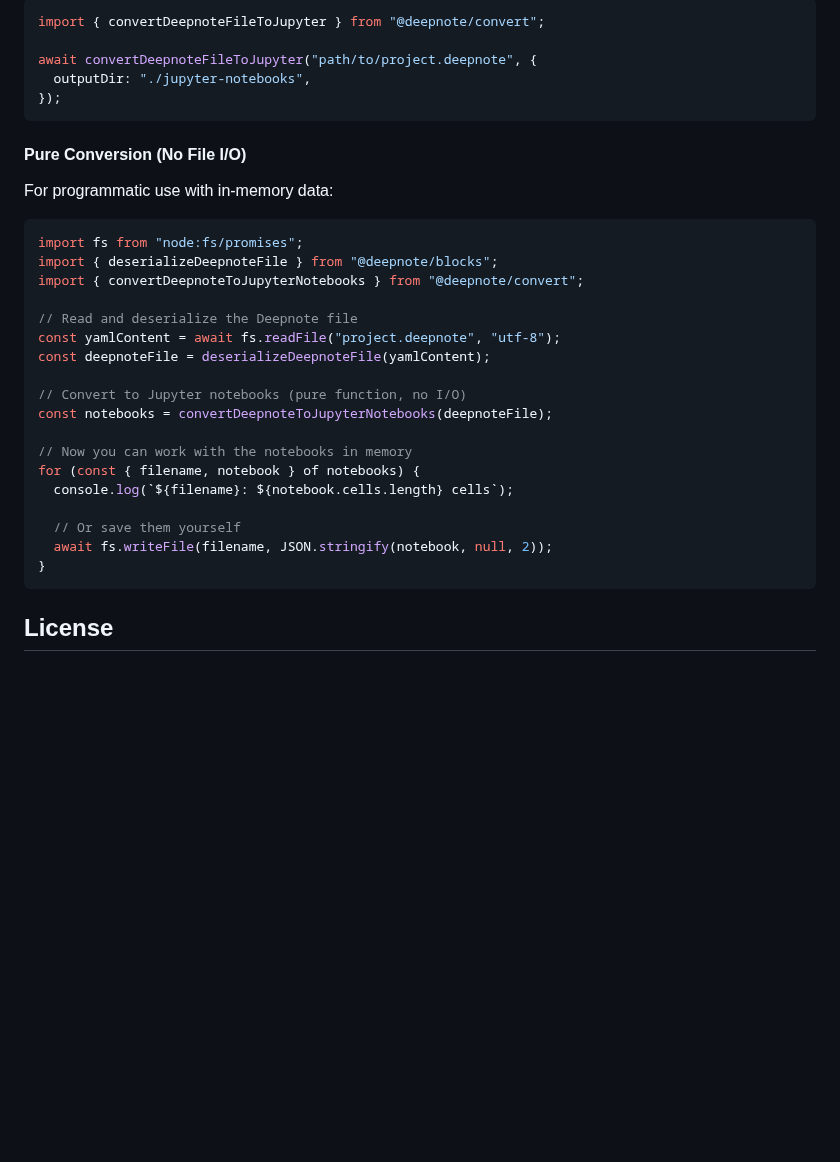
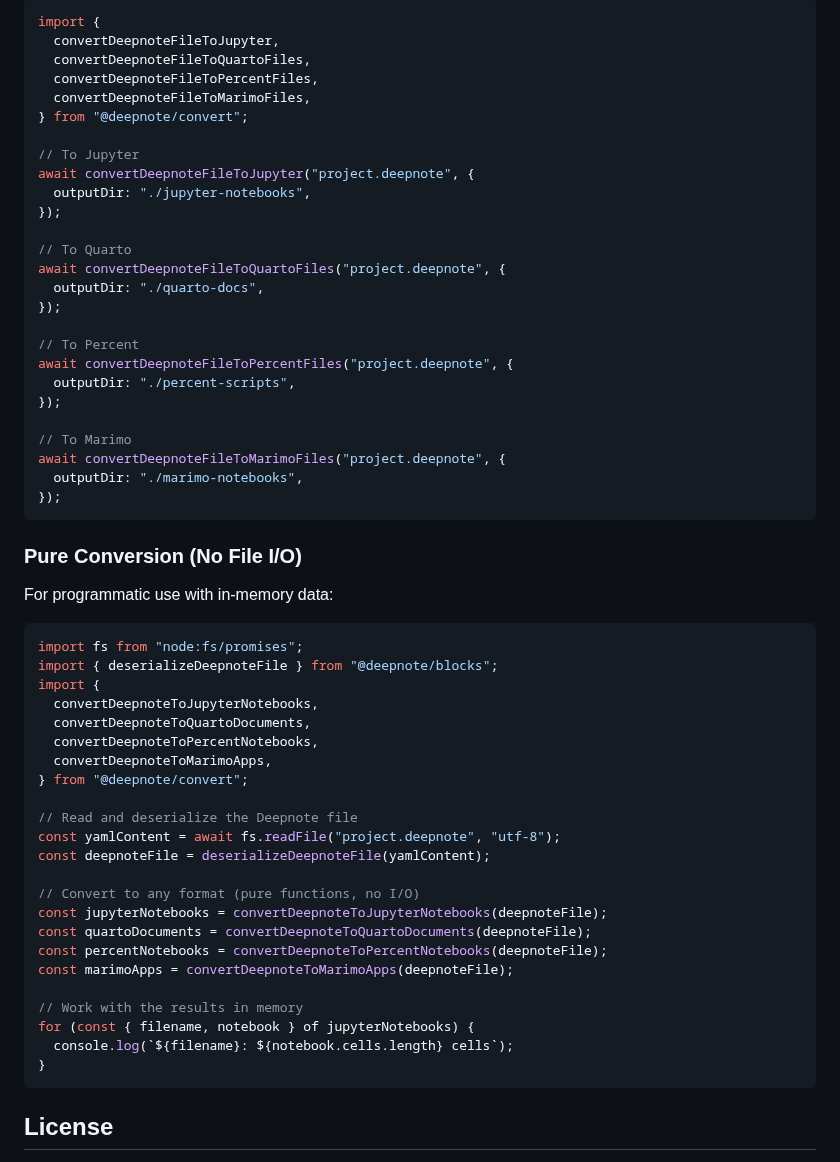
Before and after one commit to deepnote/deepnote, a Markdown page: packages/convert/README.md, the part around one of its changes. Rendered like a GitHub page; blank space fills up the shorter version.

````diff
--- a/packages/convert/README.md
+++ b/packages/convert/README.md
@@ -135,34 +178,60 @@ For automatic file I/O (reading and writing files):
 
 ```typescript
-import { convertDeepnoteFileToJupyter } from "@deepnote/convert";
+import {
+  convertDeepnoteFileToJupyter,
+  convertDeepnoteFileToQuartoFiles,
+  convertDeepnoteFileToPercentFiles,
+  convertDeepnoteFileToMarimoFiles,
+} from "@deepnote/convert";
 
-await convertDeepnoteFileToJupyter("path/to/project.deepnote", {
+// To Jupyter
+await convertDeepnoteFileToJupyter("project.deepnote", {
   outputDir: "./jupyter-notebooks",
+});
+
+// To Quarto
+await convertDeepnoteFileToQuartoFiles("project.deepnote", {
+  outputDir: "./quarto-docs",
+});
+
+// To Percent
+await convertDeepnoteFileToPercentFiles("project.deepnote", {
+  outputDir: "./percent-scripts",
+});
+
+// To Marimo
+await convertDeepnoteFileToMarimoFiles("project.deepnote", {
+  outputDir: "./marimo-notebooks",
 });
 ```
 
-#### Pure Conversion (No File I/O)
+### Pure Conversion (No File I/O)
 
 For programmatic use with in-memory data:
 
 ```typescript
 import fs from "node:fs/promises";
 import { deserializeDeepnoteFile } from "@deepnote/blocks";
-import { convertDeepnoteToJupyterNotebooks } from "@deepnote/convert";
+import {
+  convertDeepnoteToJupyterNotebooks,
+  convertDeepnoteToQuartoDocuments,
+  convertDeepnoteToPercentNotebooks,
+  convertDeepnoteToMarimoApps,
+} from "@deepnote/convert";
 
 // Read and deserialize the Deepnote file
 const yamlContent = await fs.readFile("project.deepnote", "utf-8");
 const deepnoteFile = deserializeDeepnoteFile(yamlContent);
 
-// Convert to Jupyter notebooks (pure function, no I/O)
-const notebooks = convertDeepnoteToJupyterNotebooks(deepnoteFile);
+// Convert to any format (pure functions, no I/O)
+const jupyterNotebooks = convertDeepnoteToJupyterNotebooks(deepnoteFile);
+const quartoDocuments = convertDeepnoteToQuartoDocuments(deepnoteFile);
+const percentNotebooks = convertDeepnoteToPercentNotebooks(deepnoteFile);
+const marimoApps = convertDeepnoteToMarimoApps(deepnoteFile);
 
-// Now you can work with the notebooks in memory
-for (const { filename, notebook } of notebooks) {
+// Work with the results in memory
+for (const { filename, notebook } of jupyterNotebooks) {
   console.log(`${filename}: ${notebook.cells.length} cells`);
-
-  // Or save them yourself
-  await fs.writeFile(filename, JSON.stringify(notebook, null, 2));
 }
 ```
 
````
Also changed, not shown: other parts of packages/convert/README.md (+102 -59 lines), README.md (+3 -3 lines).
